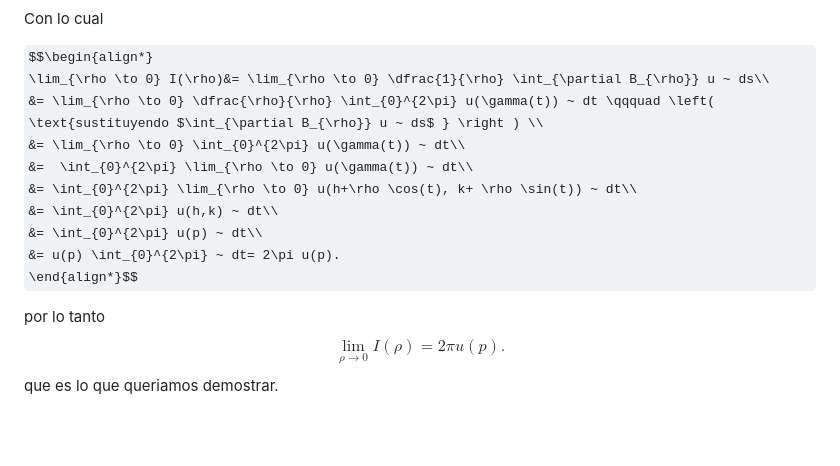
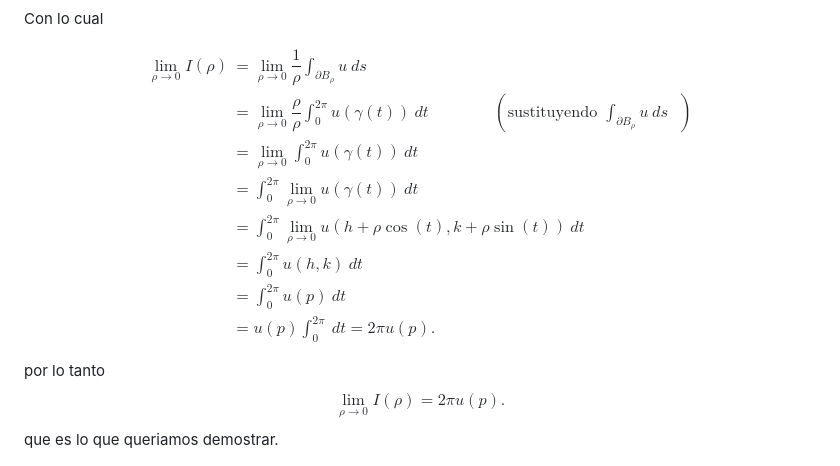
Before and after one commit to CH9504/website, a Markdown page: ejercicio-18-10-2023-14-30/problema_matematico.md, the part around the change. Rendered like a GitHub page; some formulas as TeX source; blank space fills up the shorter version.

```diff
--- a/ejercicio-18-10-2023-14-30/problema_matematico.md
+++ b/ejercicio-18-10-2023-14-30/problema_matematico.md
@@ -51,7 +51,7 @@ Con lo cual
 
 $$\begin{align*}
   \lim_{\rho \to 0} I(\rho)&= \lim_{\rho \to 0} \dfrac{1}{\rho} \int_{\partial B_{\rho}} u ~ ds\\
-  &= \lim_{\rho \to 0} \dfrac{\rho}{\rho} \int_{0}^{2\pi} u(\gamma(t)) ~ dt \qqquad \left( \text{sustituyendo $\int_{\partial B_{\rho}} u ~ ds$ } \right ) \\
+  &= \lim_{\rho \to 0} \dfrac{\rho}{\rho} \int_{0}^{2\pi} u(\gamma(t)) ~ dt \qquad \qquad \left( \text{sustituyendo $\int_{\partial B_{\rho}} u ~ ds$ } \right ) \\
   &= \lim_{\rho \to 0} \int_{0}^{2\pi} u(\gamma(t)) ~ dt\\
   &=  \int_{0}^{2\pi} \lim_{\rho \to 0} u(\gamma(t)) ~ dt\\
   &= \int_{0}^{2\pi} \lim_{\rho \to 0} u(h+\rho \cos(t), k+ \rho \sin(t)) ~ dt\\
```
